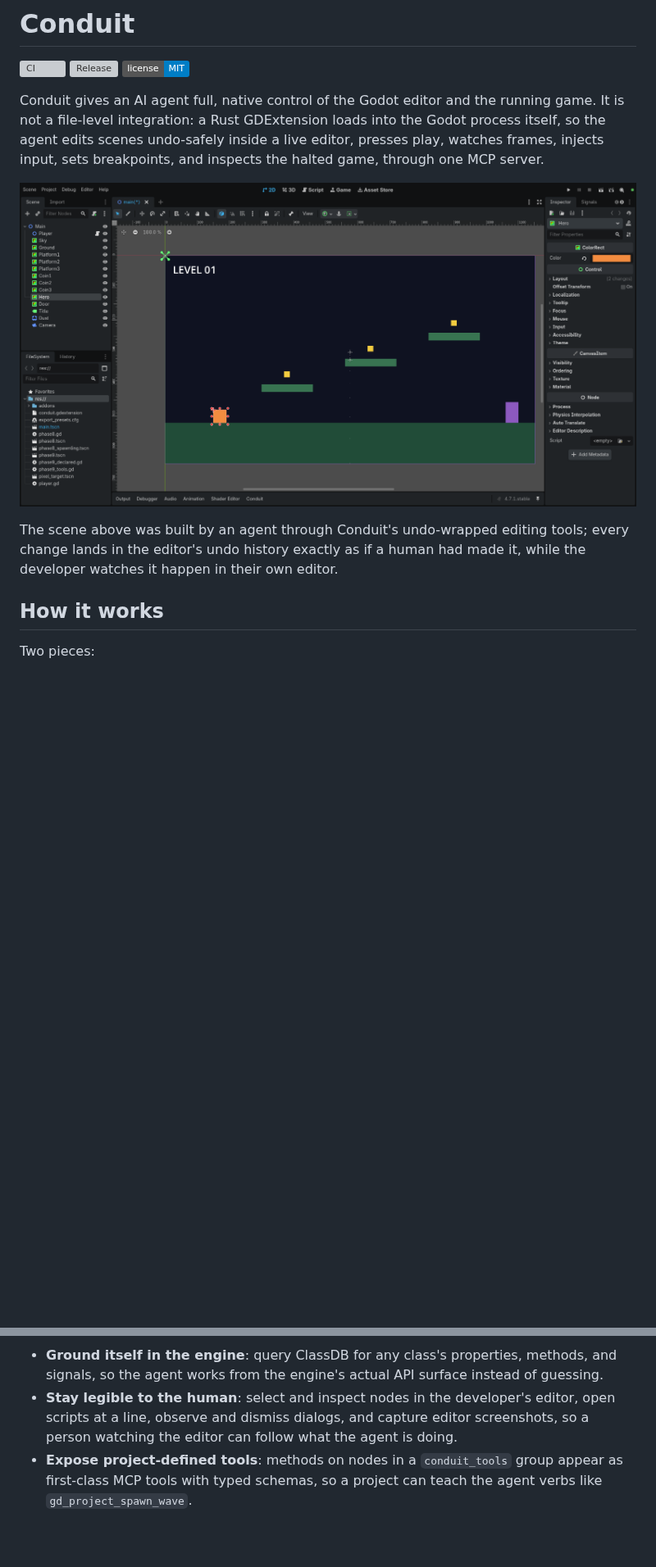
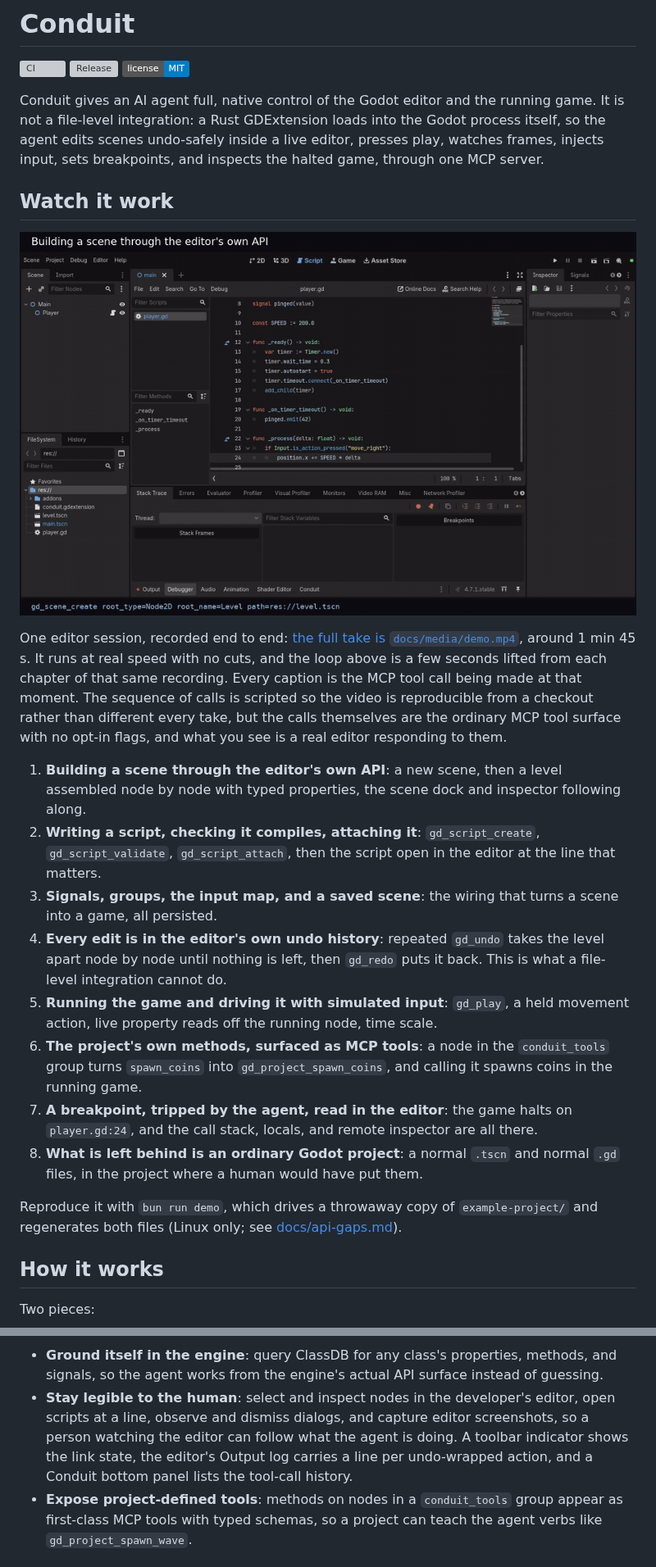
Before and after one commit to Advik-B/ConduitMCP, a Markdown page: README.md, 2 parts joined by grey strips. Shown at 82% size. Drawn GitHub-style; pictures changed too: docs/media/demo.gif (added); badges without logos; blank space fills up the shorter version; grey boxes are pictures that could not be loaded.

```diff
--- a/README.md
+++ b/README.md
@@ -6,9 +6,22 @@
 
 Conduit gives an AI agent full, native control of the Godot editor and the running game. It is not a file-level integration: a Rust GDExtension loads into the Godot process itself, so the agent edits scenes undo-safely inside a live editor, presses play, watches frames, injects input, sets breakpoints, and inspects the halted game, through one MCP server.
 
-![The Godot editor showing a 2D platformer scene assembled by an agent through Conduit's editing tools](docs/media/editor-agent-scene.png)
+## Watch it work
 
-The scene above was built by an agent through Conduit's undo-wrapped editing tools; every change lands in the editor's undo history exactly as if a human had made it, while the developer watches it happen in their own editor.
+![An agent building a level in the Godot editor through Conduit: nodes appear in the scene dock, a script is written and attached, the level is dismantled by undo and rebuilt by redo, the game runs and is driven by simulated input, and the editor halts at a breakpoint](docs/media/demo.gif)
+
+One editor session, recorded end to end: [the full take is `docs/media/demo.mp4`](docs/media/demo.mp4), around 1 min 45 s. It runs at real speed with no cuts, and the loop above is a few seconds lifted from each chapter of that same recording. Every caption is the MCP tool call being made at that moment. The sequence of calls is scripted so the video is reproducible from a checkout rather than different every take, but the calls themselves are the ordinary MCP tool surface with no opt-in flags, and what you see is a real editor responding to them.
+
+1. **Building a scene through the editor's own API**: a new scene, then a level assembled node by node with typed properties, the scene dock and inspector following along.
+2. **Writing a script, checking it compiles, attaching it**: `gd_script_create`, `gd_script_validate`, `gd_script_attach`, then the script open in the editor at the line that matters.
+3. **Signals, groups, the input map, and a saved scene**: the wiring that turns a scene into a game, all persisted.
+4. **Every edit is in the editor's own undo history**: repeated `gd_undo` takes the level apart node by node until nothing is left, then `gd_redo` puts it back. This is what a file-level integration cannot do.
+5. **Running the game and driving it with simulated input**: `gd_play`, a held movement action, live property reads off the running node, time scale.
+6. **The project's own methods, surfaced as MCP tools**: a node in the `conduit_tools` group turns `spawn_coins` into `gd_project_spawn_coins`, and calling it spawns coins in the running game.
+7. **A breakpoint, tripped by the agent, read in the editor**: the game halts on `player.gd:24`, and the call stack, locals, and remote inspector are all there.
+8. **What is left behind is an ordinary Godot project**: a normal `.tscn` and normal `.gd` files, in the project where a human would have put them.
+
+Reproduce it with `bun run demo`, which drives a throwaway copy of `example-project/` and regenerates both files (Linux only; see [docs/api-gaps.md](docs/api-gaps.md)).
 
 ## How it works
 
@@ -35,7 +51,7 @@ Nothing listens on the network, and the bridge refuses to activate in release bu
 ![The editor halted at a breakpoint in player.gd with the call stack and locals visible](docs/media/debugger-break.png)
 
 - **Ground itself in the engine**: query ClassDB for any class's properties, methods, and signals, so the agent works from the engine's actual API surface instead of guessing.
-- **Stay legible to the human**: select and inspect nodes in the developer's editor, open scripts at a line, observe and dismiss dialogs, and capture editor screenshots, so a person watching the editor can follow what the agent is doing.
+- **Stay legible to the human**: select and inspect nodes in the developer's editor, open scripts at a line, observe and dismiss dialogs, and capture editor screenshots, so a person watching the editor can follow what the agent is doing. A toolbar indicator shows the link state, the editor's Output log carries a line per undo-wrapped action, and a Conduit bottom panel lists the tool-call history.
 - **Expose project-defined tools**: methods on nodes in a `conduit_tools` group appear as first-class MCP tools with typed schemas, so a project can teach the agent verbs like `gd_project_spawn_wave`.
 
 ## Requirements
```
Also changed, not shown: other parts of README.md (+4 -1 lines), docs/api-gaps.md (+33 -0 lines), 8 other files.
